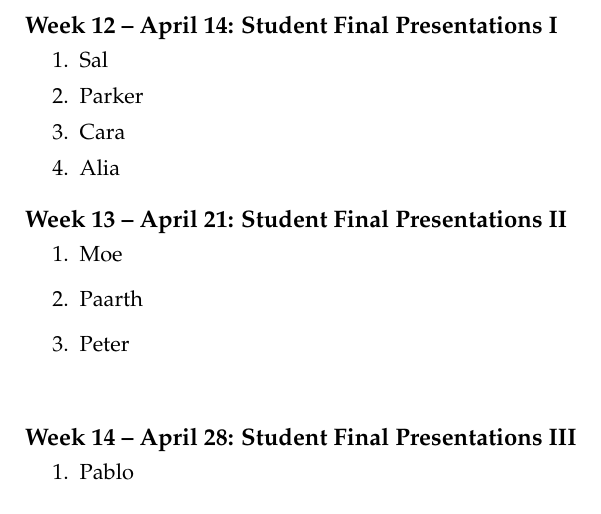
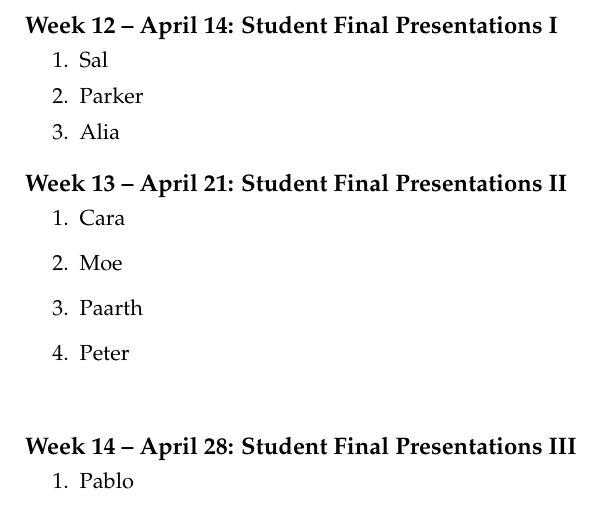
Before and after one commit to michaelcbest/un3902-economics-of-public-policy-seminar, a LaTeX document (Syllabus/un3902-syllabus.tex): part of page 6 of 6, cut so that both start at the same text. Compiled offline with pdfLaTeX.

Commit message:
updated syllabus

```diff
--- a/Syllabus/un3902-syllabus.tex
+++ b/Syllabus/un3902-syllabus.tex
@@ -299,12 +299,12 @@ If you are a student with a disability and have a DS-certified `Accommodation Le
     \setlength{\itemsep}{0em}
     \item Sal
     \item Parker
-    \item Cara
     \item Alia
 \end{enumerate}
 
 \subsection*{Week 13 -- April 21: Student Final Presentations II}
 \begin{enumerate}
+    \item Cara
     \item Moe
     \item Paarth
     \item Peter
```
Also changed, not shown: Syllabus/un3902-syllabus.pdf, 5 other files.
